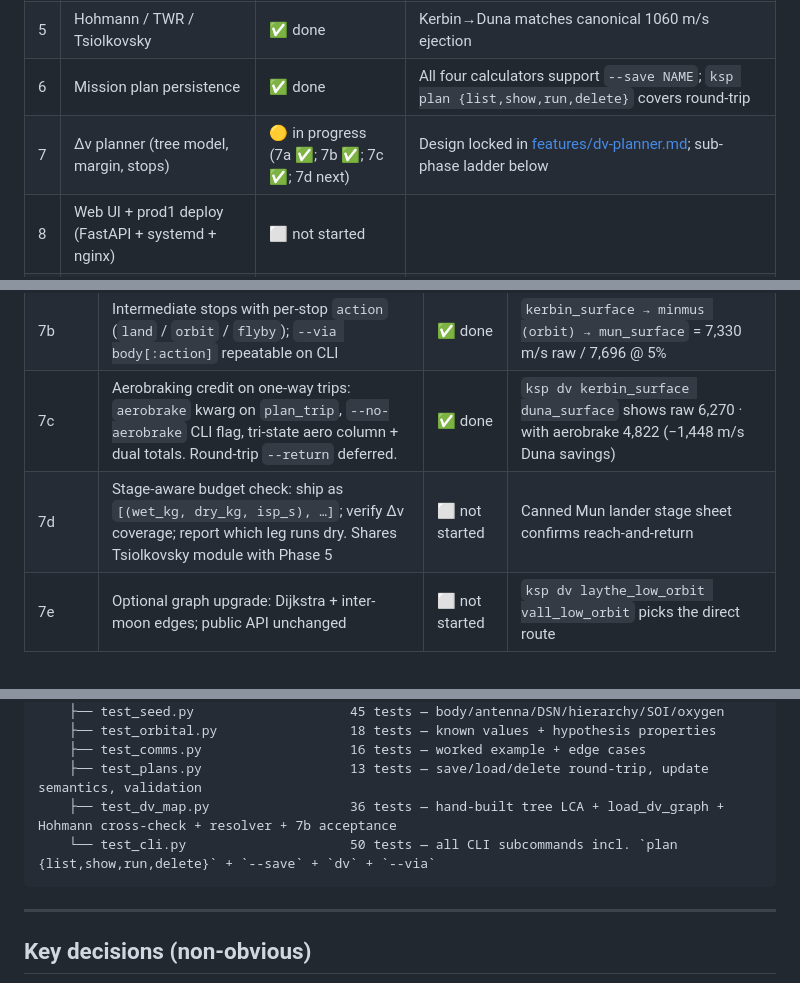
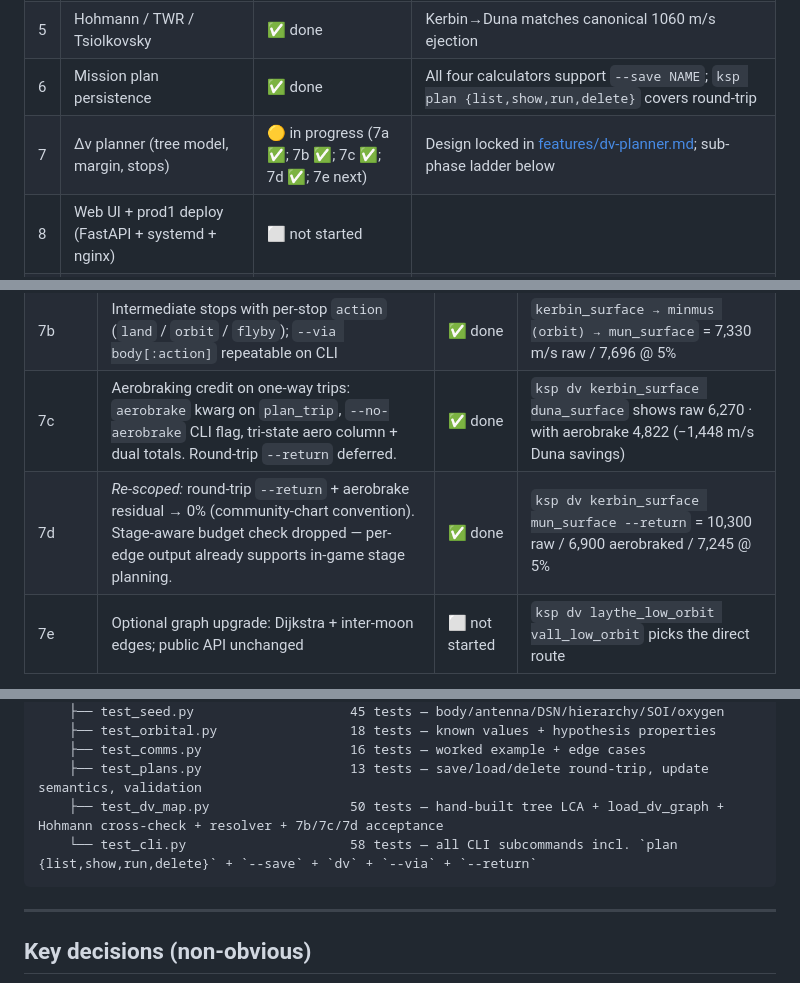
Before and after one commit to epriv/KSP-helper, a Markdown page: docs/PROGRESS.md, 3 parts joined by grey strips. GitHub-like rendering.

Commit message:
docs(7d): complete phase — round-trip + residual 0%; add 7e resume notes
Co-Authored-By: Claude Opus 4.7 (1M context) <noreply@anthropic.com>

````diff
--- a/docs/PROGRESS.md
+++ b/docs/PROGRESS.md
@@ -18,7 +18,7 @@
 | 4 | CLI shell (Typer + Rich) | ✅ done | Subcommands: `body`, `bodies`, `antennas`, `dsn`, `comms`, `hohmann`, `twr`, `dv-budget`, `plan {list,show,run,delete}` |
 | 5 | Hohmann / TWR / Tsiolkovsky | ✅ done | Kerbin→Duna matches canonical 1060 m/s ejection |
 | 6 | Mission plan persistence | ✅ done | All four calculators support `--save NAME`; `ksp plan {list,show,run,delete}` covers round-trip |
-| 7 | Δv planner (tree model, margin, stops) | 🟡 in progress (7a ✅; 7b ✅; 7c ✅; 7d next) | Design locked in [features/dv-planner.md](features/dv-planner.md); sub-phase ladder below |
+| 7 | Δv planner (tree model, margin, stops) | 🟡 in progress (7a ✅; 7b ✅; 7c ✅; 7d ✅; 7e next) | Design locked in [features/dv-planner.md](features/dv-planner.md); sub-phase ladder below |
 | 8 | Web UI + prod1 deploy (FastAPI + systemd + nginx) | ⬜ not started | |
 | 9 | Mod packs / KSP2 seeds | ⬜ not started | |
 
@@ -39,7 +39,7 @@ Design locked in [features/dv-planner.md](features/dv-planner.md). The spec spli
 | 7a | Total Δv, two points: schema + seed + `path_dv` (LCA tree walk) + `plan_trip` (flat 5% margin) + `ksp dv <from> <to>` CLI + Hohmann cross-check | ✅ done | `ksp dv kerbin_surface mun_surface` = 5,150 m/s raw / 5,408 m/s @ 5% margin (chart 5,150 ✅) |
 | 7b | Intermediate stops with per-stop `action` (`land` / `orbit` / `flyby`); `--via body[:action]` repeatable on CLI | ✅ done | `kerbin_surface → minmus (orbit) → mun_surface` = 7,330 m/s raw / 7,696 @ 5% |
 | 7c | Aerobraking credit on one-way trips: `aerobrake` kwarg on `plan_trip`, `--no-aerobrake` CLI flag, tri-state aero column + dual totals. Round-trip `--return` deferred. | ✅ done | `ksp dv kerbin_surface duna_surface` shows raw 6,270 · with aerobrake 4,822 (−1,448 m/s Duna savings) |
-| 7d | Stage-aware budget check: ship as `[(wet_kg, dry_kg, isp_s), …]`; verify Δv coverage; report which leg runs dry. Shares Tsiolkovsky module with Phase 5 | ⬜ not started | Canned Mun lander stage sheet confirms reach-and-return |
+| 7d | *Re-scoped:* round-trip `--return` + aerobrake residual → 0% (community-chart convention). Stage-aware budget check dropped — per-edge output already supports in-game stage planning. | ✅ done | `ksp dv kerbin_surface mun_surface --return` = 10,300 raw / 6,900 aerobraked / 7,245 @ 5% |
 | 7e | Optional graph upgrade: Dijkstra + inter-moon edges; public API unchanged | ⬜ not started | `ksp dv laythe_low_orbit vall_low_orbit` picks the direct route |
 
 **Reset points:** between every sub-phase. After 7a passes, this file gets a 7a completion log + 7b resume notes, then we stop.
@@ -160,8 +176,8 @@ KSP App/
     ├── test_orbital.py                 18 tests — known values + hypothesis properties
     ├── test_comms.py                   16 tests — worked example + edge cases
     ├── test_plans.py                   13 tests — save/load/delete round-trip, update semantics, validation
-    ├── test_dv_map.py                  36 tests — hand-built tree LCA + load_dv_graph + Hohmann cross-check + resolver + 7b acceptance
-    └── test_cli.py                     50 tests — all CLI subcommands incl. `plan {list,show,run,delete}` + `--save` + `dv` + `--via`
+    ├── test_dv_map.py                  50 tests — hand-built tree LCA + load_dv_graph + Hohmann cross-check + resolver + 7b/7c/7d acceptance
+    └── test_cli.py                     58 tests — all CLI subcommands incl. `plan {list,show,run,delete}` + `--save` + `dv` + `--via` + `--return`
 ```
 
 ---
````
Also changed, not shown: other parts of docs/PROGRESS.md (+31 -13 lines).
